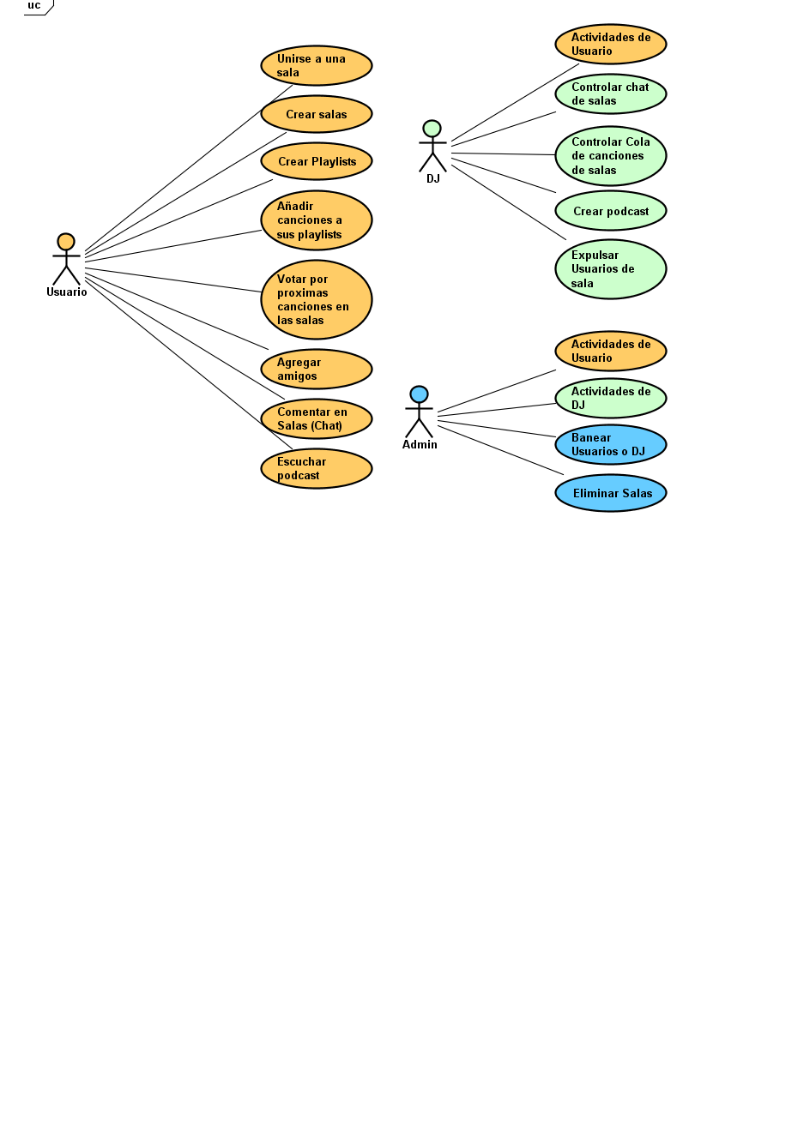
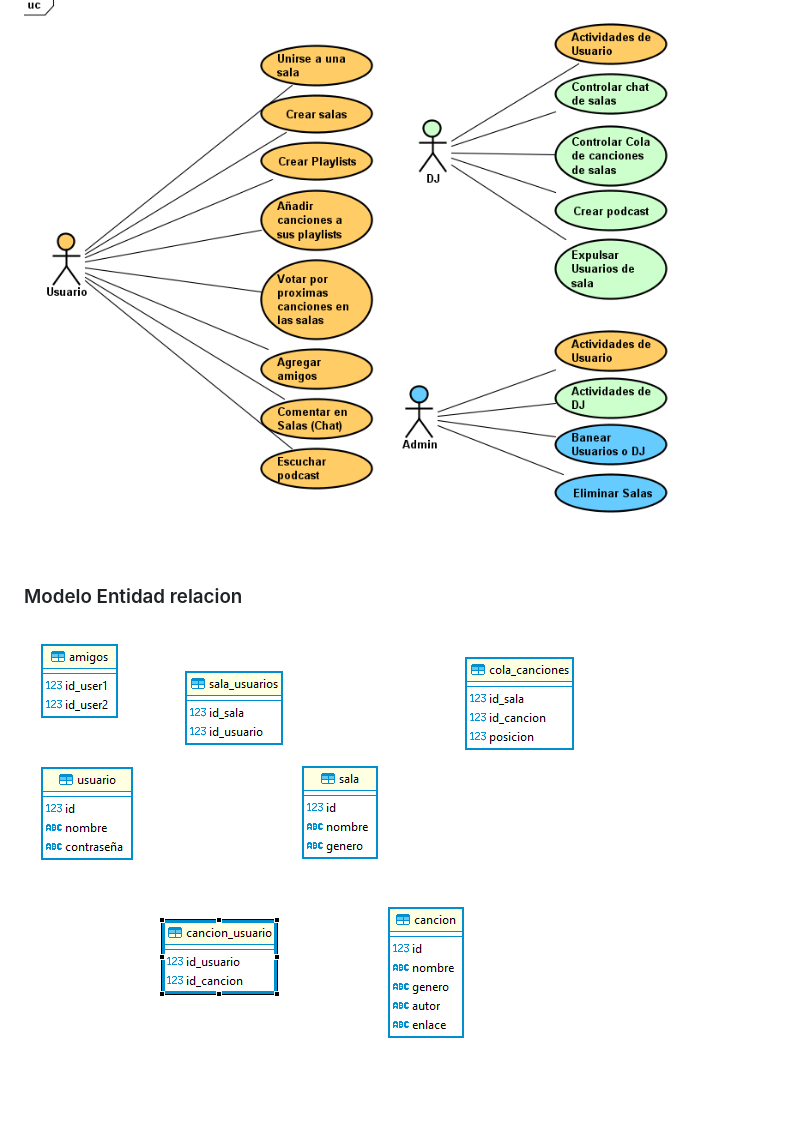
Before and after one commit to EciDevelopers/SoundShare, a Markdown page: README.md, the part around the change. GitHub-like rendering; pictures changed too: img/dbmod.png (added); blank space fills up the shorter version.

Commit message:
Update Readme: Modelo Entidad relacion

```diff
--- a/README.md
+++ b/README.md
@@ -24,3 +24,7 @@ Esta aplicación web es una red social la que nos permite compartir nuestros gus
 ### Diagrama de casos de uso
 
 ![](img/cdu.png)
+
+### Modelo Entidad relacion
+
+![](img/dbmod.png)
```
